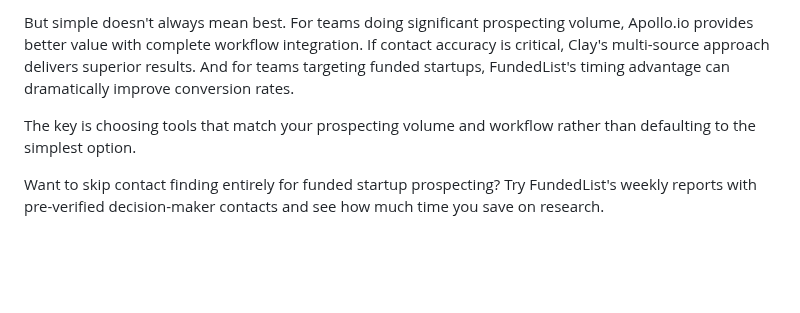
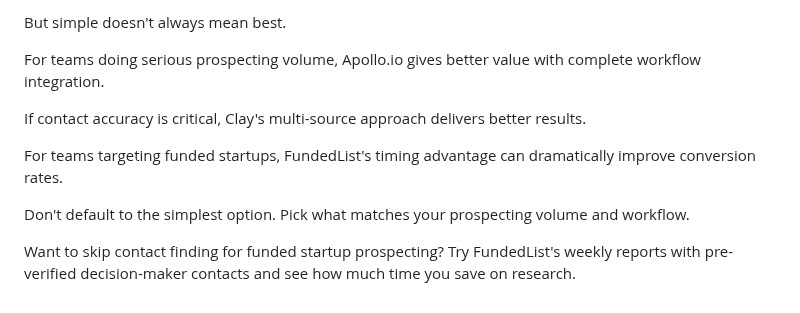
Before and after one commit to FundedList/fundedlist-landing, a Markdown page: blog/posts/lusha-alternatives.md, the part around one of its changes. Rendered like a GitHub page; blank space fills up the shorter version.

```diff
--- a/blog/posts/lusha-alternatives.md
+++ b/blog/posts/lusha-alternatives.md
@@ -163,6 +163,12 @@ Lusha's strength is its simplicity. You install the extension, browse profiles,
 
-But simple doesn't always mean best. For teams doing significant prospecting volume, Apollo.io provides better value with complete workflow integration. If contact accuracy is critical, Clay's multi-source approach delivers superior results. And for teams targeting funded startups, FundedList's timing advantage can dramatically improve conversion rates.
+But simple doesn't always mean best.
 
-The key is choosing tools that match your prospecting volume and workflow rather than defaulting to the simplest option.
+For teams doing serious prospecting volume, Apollo.io gives better value with complete workflow integration.
 
-Want to skip contact finding entirely for funded startup prospecting? Try FundedList's weekly reports with pre-verified decision-maker contacts and see how much time you save on research.
+If contact accuracy is critical, Clay's multi-source approach delivers better results.
+
+For teams targeting funded startups, FundedList's timing advantage can dramatically improve conversion rates.
+
+Don't default to the simplest option. Pick what matches your prospecting volume and workflow.
+
+Want to skip contact finding for funded startup prospecting? Try FundedList's weekly reports with pre-verified decision-maker contacts and see how much time you save on research.
```
Also changed, not shown: other parts of blog/posts/lusha-alternatives.md (+70 -70 lines).
